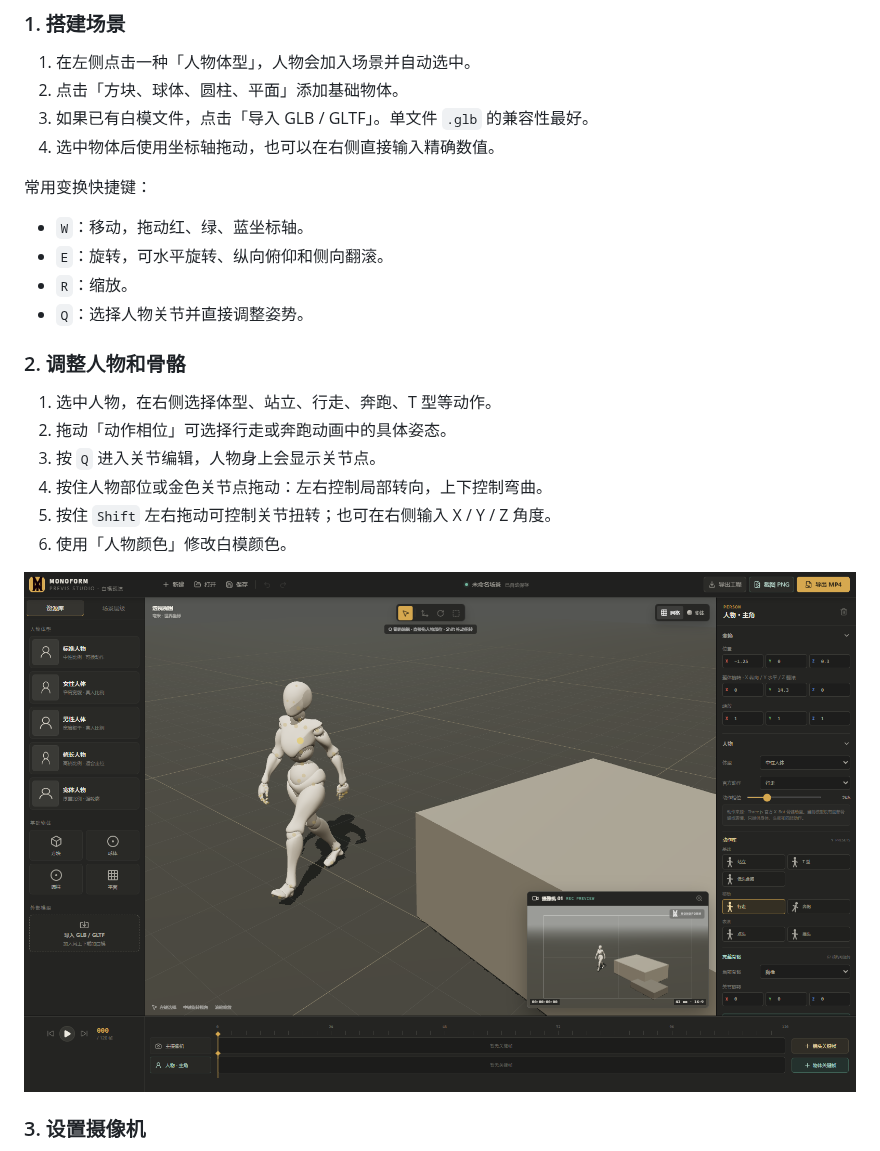
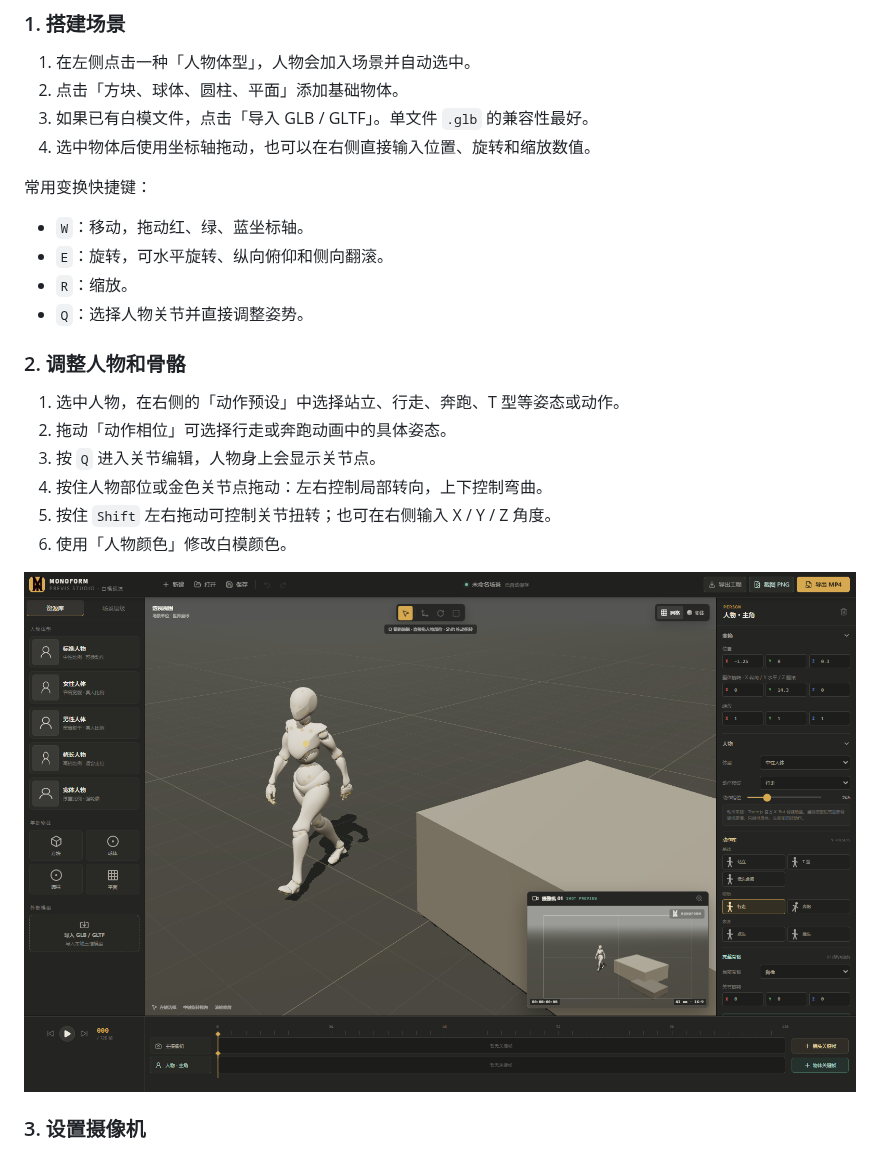
Before and after one commit to GuiYi-Xi/monoform-previs-studio, a Markdown page: README.md, the part around one of its changes. GitHub-like rendering; pictures changed too: docs/screenshots/monoform-rig-editing.png.

```diff
--- a/README.md
+++ b/README.md
@@ -33,7 +33,7 @@ MONOFORM 是一款面向分镜、构图和镜头预演的轻量三维白模工
 1. 在左侧点击一种「人物体型」，人物会加入场景并自动选中。
 2. 点击「方块、球体、圆柱、平面」添加基础物体。
 3. 如果已有白模文件，点击「导入 GLB / GLTF」。单文件 `.glb` 的兼容性最好。
-4. 选中物体后使用坐标轴拖动，也可以在右侧直接输入精确数值。
+4. 选中物体后使用坐标轴拖动，也可以在右侧直接输入位置、旋转和缩放数值。
 
 常用变换快捷键：
 
@@ -44,7 +44,7 @@ MONOFORM 是一款面向分镜、构图和镜头预演的轻量三维白模工
 
 ### 2. 调整人物和骨骼
 
-1. 选中人物，在右侧选择体型、站立、行走、奔跑、T 型等动作。
+1. 选中人物，在右侧的「动作预设」中选择站立、行走、奔跑、T 型等姿态或动作。
 2. 拖动「动作相位」可选择行走或奔跑动画中的具体姿态。
 3. 按 `Q` 进入关节编辑，人物身上会显示关节点。
 4. 按住人物部位或金色关节点拖动：左右控制局部转向，上下控制弯曲。
```
Also changed, not shown: other parts of README.md (+6 -6 lines), docs/screenshots/monoform-camera-keyframes.png, docs/screenshots/monoform-overview.png, 2 other files.
